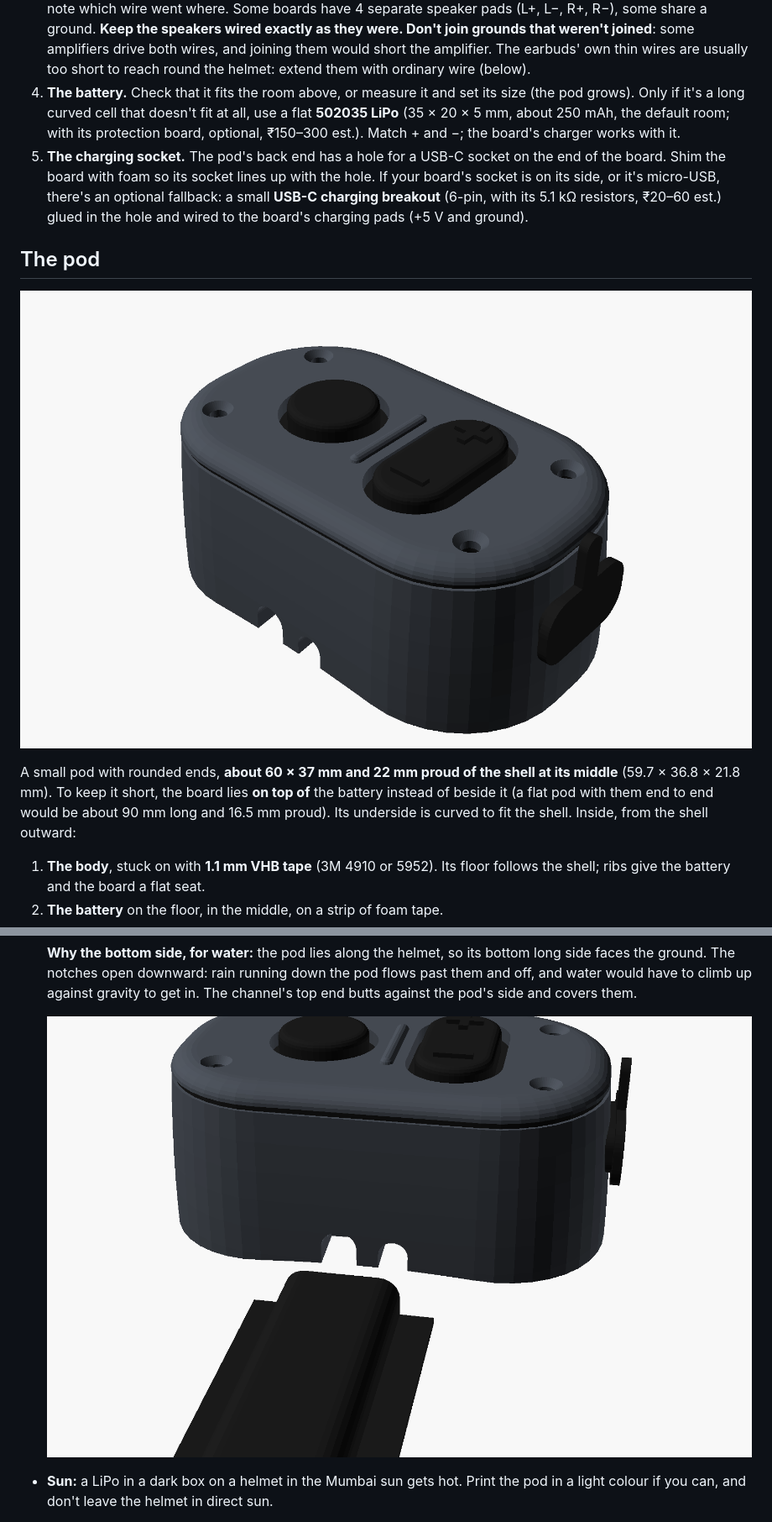
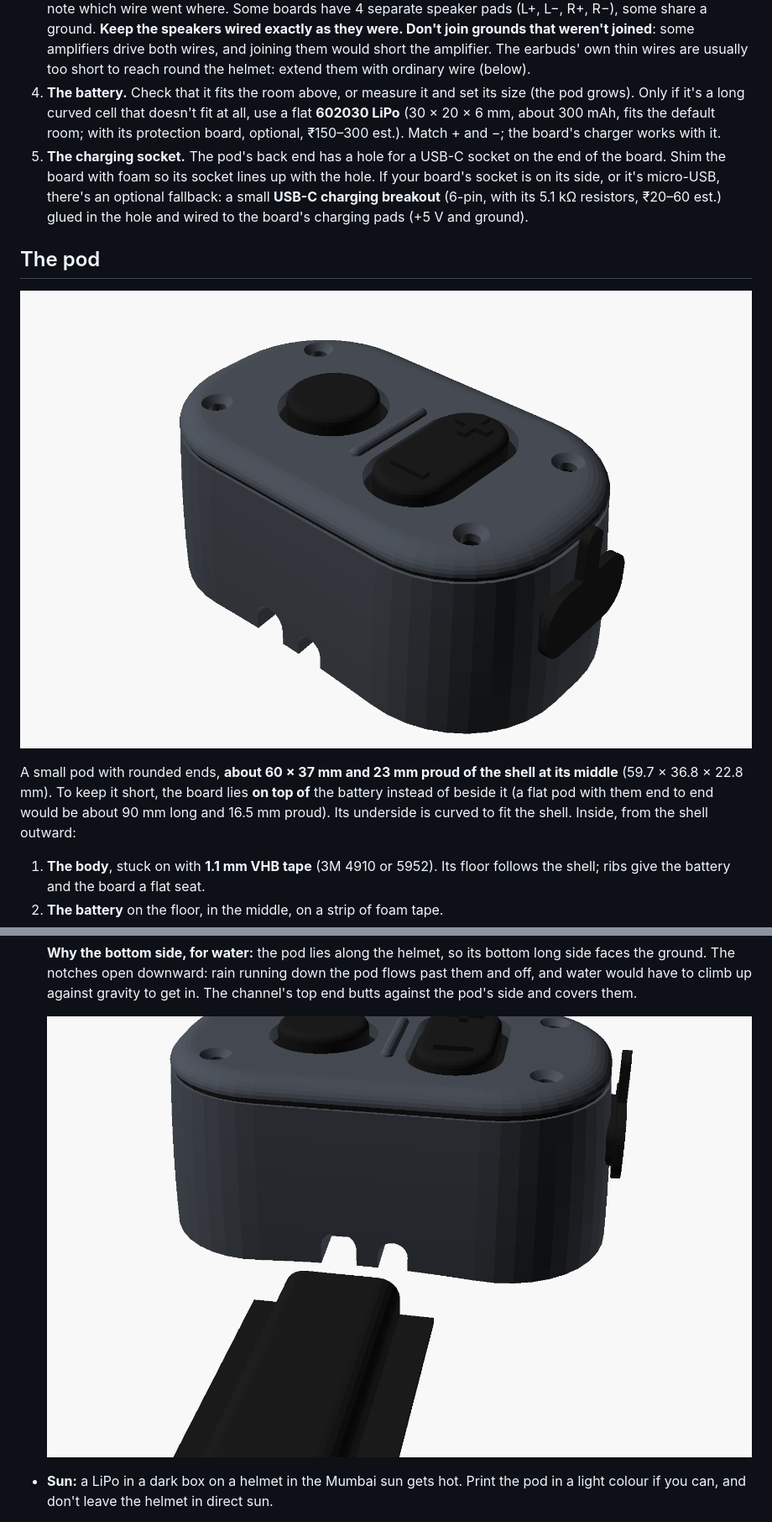
Before and after one commit to praneth2580/3D-Models, a Markdown page: helmet_headset_v1/README.md, 2 parts joined by grey strips. Shown at 84% size. Drawn GitHub-style; pictures changed too: helmet_headset_v1/images/hh_bottom.png, helmet_headset_v1/images/hh_pod.png.

```diff
--- a/helmet_headset_v1/README.md
+++ b/helmet_headset_v1/README.md
@@ -50,7 +65,7 @@ Smaller parts are packed with foam (thin double-sided foam tape under the batter
    - **a tiny MEMS mic soldered on the board** (a small metal box with 3–6 pads): move it on a small piece of perfboard on thin wires, one per pad (keep them short, about 30 cm at most, twisted). Only if that doesn't work (a pad lifts, or it's too noisy) fall back on an optional 6 mm electret capsule (₹10–40): capsule + to the board's output pad, − to ground, a 2.2 kΩ resistor from the supply pad to the output pad. This works only for an analog MEMS mic (3–4 pads), not a digital one (5–6 pads, with CLK and DATA).
    - **Two mics** (some "ENx" noise-cancelling models): the main one goes to the boom; leave the second one in the pod. If calls sound worse, disconnect the second one.
 3. **The speakers.** Each earbud's speaker is a 10 mm driver (boAt's spec) glued in a small shell. Prise the shell open (it's usually glued in two halves; a craft knife round the seam), take the driver out with its two wires, and note which wire went where. Some boards have 4 separate speaker pads (L+, L−, R+, R−), some share a ground. **Keep the speakers wired exactly as they were. Don't join grounds that weren't joined**: some amplifiers drive both wires, and joining them would short the amplifier. The earbuds' own thin wires are usually too short to reach round the helmet: extend them with ordinary wire (below).
-4. **The battery.** Check that it fits the room above, or measure it and set its size (the pod grows). Only if it's a long curved cell that doesn't fit at all, use a flat **502035 LiPo** (35 × 20 × 5 mm, about 250 mAh, the default room; with its protection board, optional, ₹150–300 est.). Match + and −; the board's charger works with it.
+4. **The battery.** Check that it fits the room above, or measure it and set its size (the pod grows). Only if it's a long curved cell that doesn't fit at all, use a flat **602030 LiPo** (30 × 20 × 6 mm, about 300 mAh, fits the default room; with its protection board, optional, ₹150–300 est.). Match + and −; the board's charger works with it.
 5. **The charging socket.** The pod's back end has a hole for a USB-C socket on the end of the board. Shim the board with foam so its socket lines up with the hole. If your board's socket is on its side, or it's micro-USB, there's an optional fallback: a small **USB-C charging breakout** (6-pin, with its 5.1 kΩ resistors, ₹20–60 est.) glued in the hole and wired to the board's charging pads (+5 V and ground).
 
 ## The pod
@@ -59,5 +74,5 @@ Smaller parts are packed with foam (thin double-sided foam tape under the batter
 
-A small pod with rounded ends, **about 60 × 37 mm and 22 mm proud of the shell at its middle** (59.7 × 36.8 × 21.8 mm). To keep it short, the board lies **on top of** the battery instead of beside it (a flat pod with them end to end would be about 90 mm long and 16.5 mm proud). Its underside is curved to fit the shell. Inside, from the shell outward:
+A small pod with rounded ends, **about 60 × 37 mm and 23 mm proud of the shell at its middle** (59.7 × 36.8 × 22.8 mm). To keep it short, the board lies **on top of** the battery instead of beside it (a flat pod with them end to end would be about 90 mm long and 16.5 mm proud). Its underside is curved to fit the shell. Inside, from the shell outward:
 
 1. **The body**, stuck on with **1.1 mm VHB tape** (3M 4910 or 5952). Its floor follows the shell; ribs give the battery and the board a flat seat.
 2. **The battery** on the floor, in the middle, on a strip of foam tape.
```
Also changed, not shown: other parts of helmet_headset_v1/README.md (+21 -6 lines), CLAUDE.md (+2 -2 lines), helmet_headset_v1/COMPONENTS.md (+3 -3 lines), helmet_headset_v1/images/hh_channel.png, helmet_headset_v1/images/hh_exploded.png, helmet_headset_v1/images/hh_helmet.png, helmet_headset_v1/images/hh_rocker.png, 9 other files.
